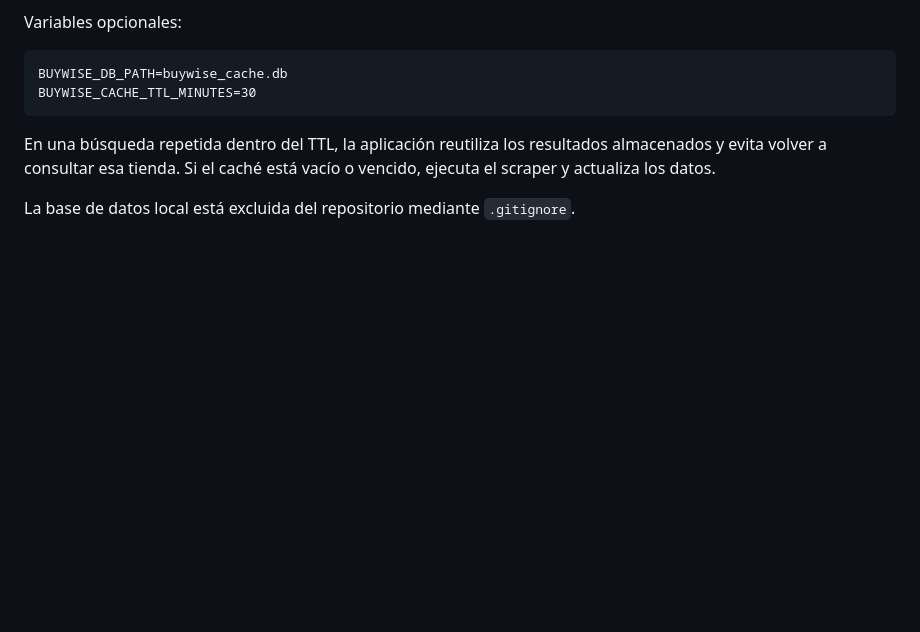
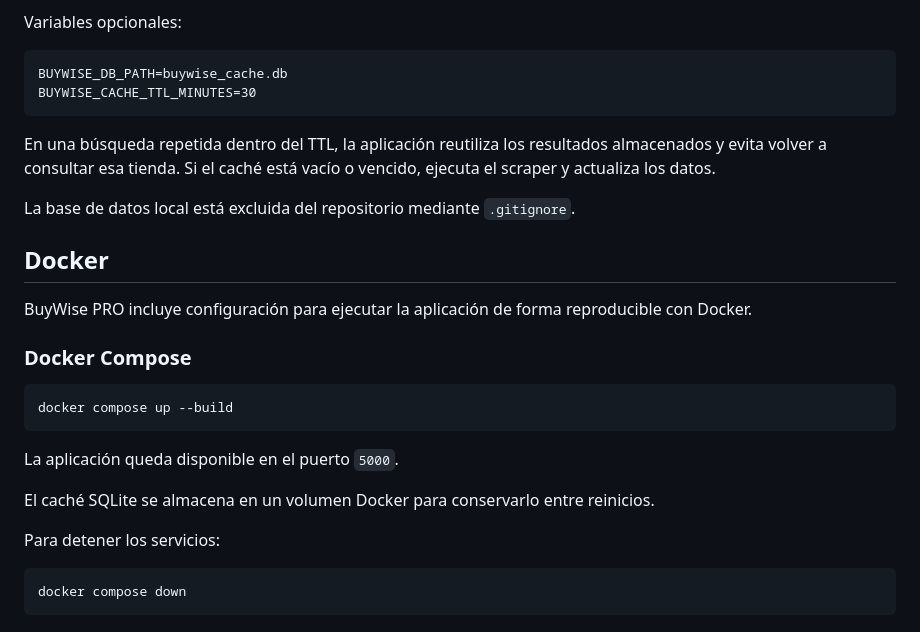
Before and after one commit to angelgabriel213/WEB_SCRAPING, a Markdown page: README.md, the part around the change. Rendered like a GitHub page; blank space fills up the shorter version.

Commit message:
docs: add Docker and Compose instructions

````diff
--- a/README.md
+++ b/README.md
@@ -148,3 +148,25 @@ BUYWISE_CACHE_TTL_MINUTES=30
 En una búsqueda repetida dentro del TTL, la aplicación reutiliza los resultados almacenados y evita volver a consultar esa tienda. Si el caché está vacío o vencido, ejecuta el scraper y actualiza los datos.
 
 La base de datos local está excluida del repositorio mediante `.gitignore`.
+
+
+
+## Docker
+
+BuyWise PRO incluye configuración para ejecutar la aplicación de forma reproducible con Docker.
+
+### Docker Compose
+
+```bash
+docker compose up --build
+```
+
+La aplicación queda disponible en el puerto `5000`.
+
+El caché SQLite se almacena en un volumen Docker para conservarlo entre reinicios.
+
+Para detener los servicios:
+
+```bash
+docker compose down
+```
````
